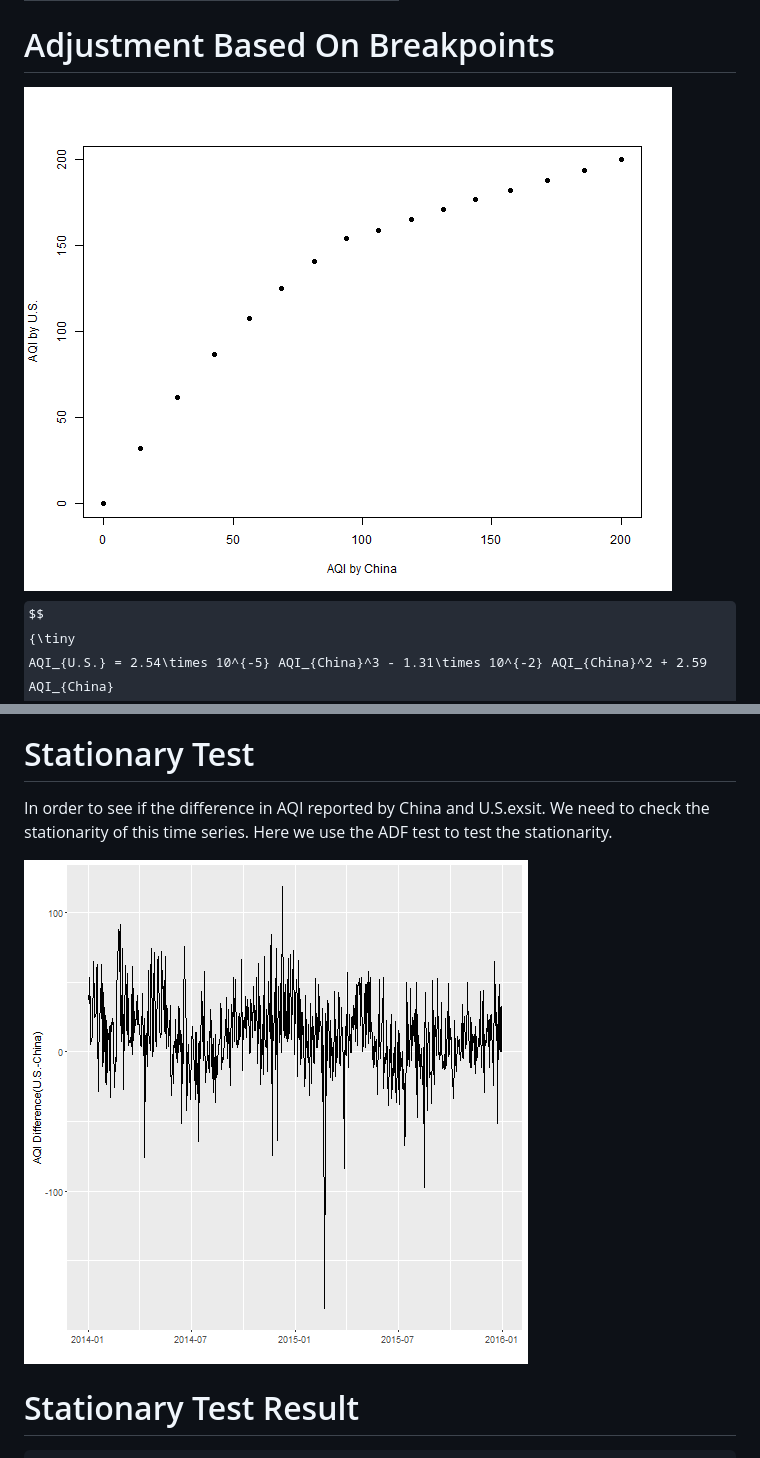
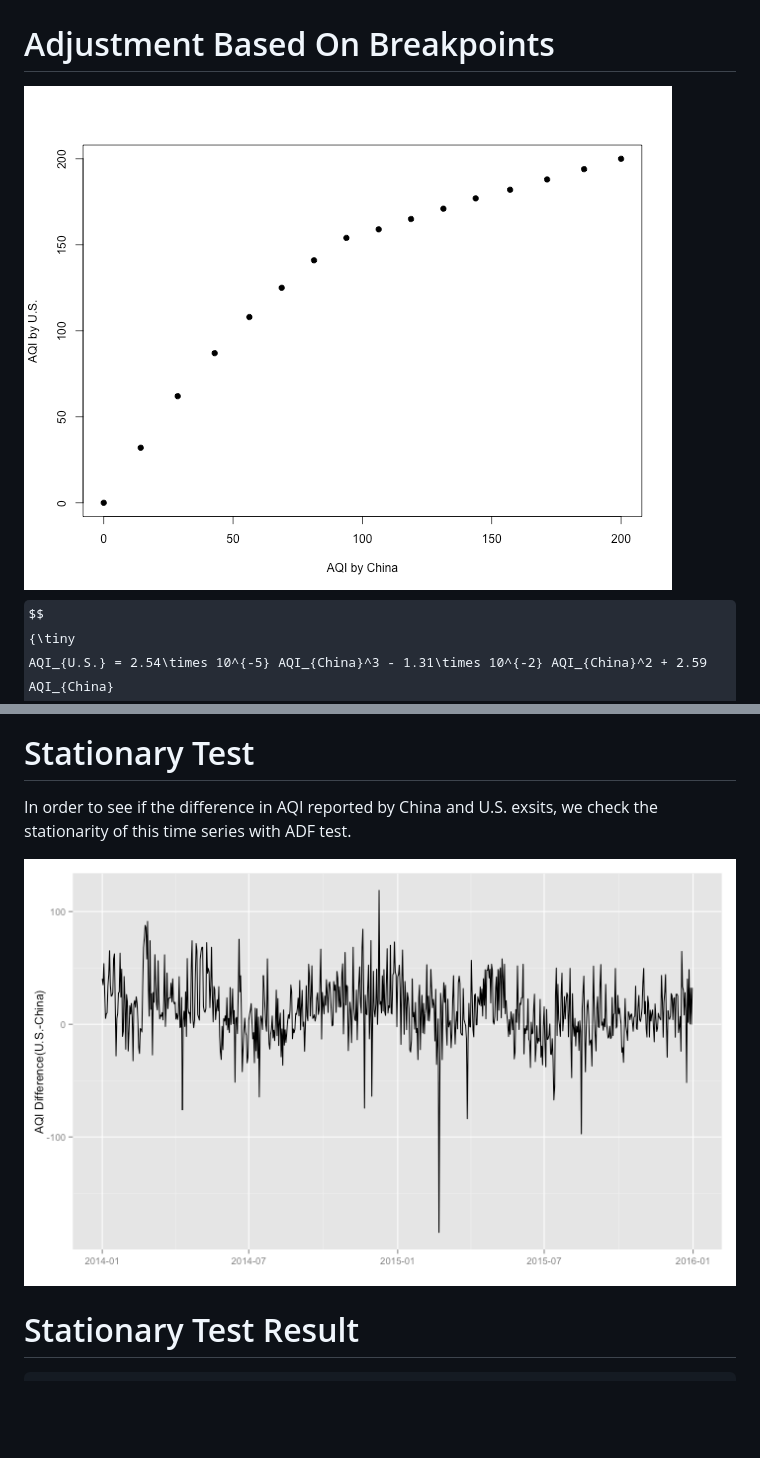
Before and after one commit to zchen1018/Stat628DS, a Markdown page: Group1Pres.md, 2 parts joined by grey strips. Rendered like a GitHub page; pictures changed too: Group1Pres-figure/unnamed-chunk-1-1.png, Group1Pres-figure/unnamed-chunk-2-1.png; some formulas as TeX source; blank space fills up the shorter version.

```diff
--- a/Group1Pres.md
+++ b/Group1Pres.md
@@ -64,8 +64,7 @@ $$
 Stationary Test
 ========================================================
 
-In order to see if the difference in AQI reported by China and U.S.exsit. We need to check the stationarity of this time series.
-Here we use the ADF test to test the stationarity.
+In order to see if the difference in AQI reported by China and U.S. exsits, we check the stationarity of this time series with ADF test.
 
 <img src="Group1Pres-figure/unnamed-chunk-2-1.png" title="plot of chunk unnamed-chunk-2" alt="plot of chunk unnamed-chunk-2" style="display: block; margin: auto;" />
 
```
Also changed, not shown: Group1Pres-figure/unnamed-chunk-4-1.png, 2 other files.
